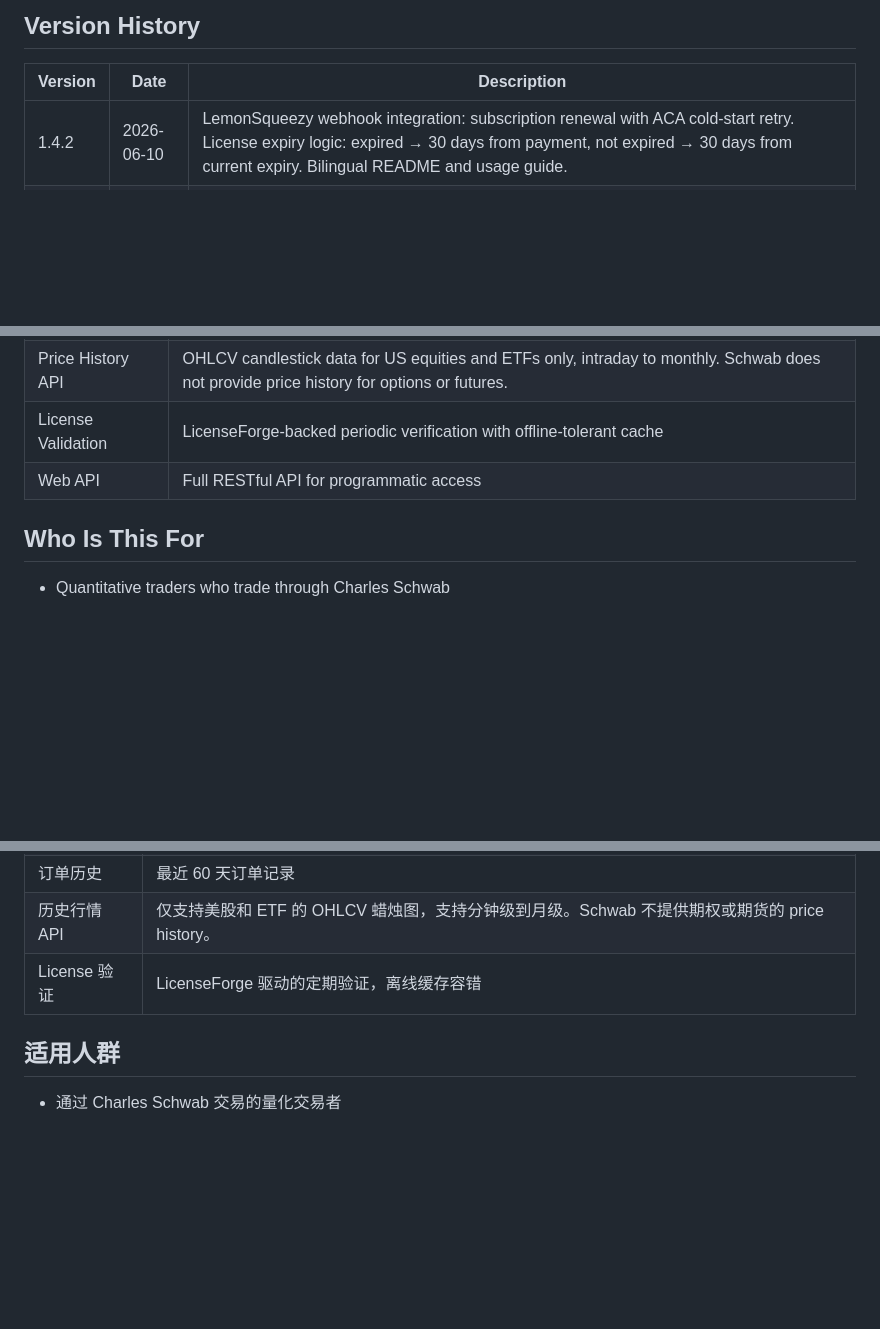
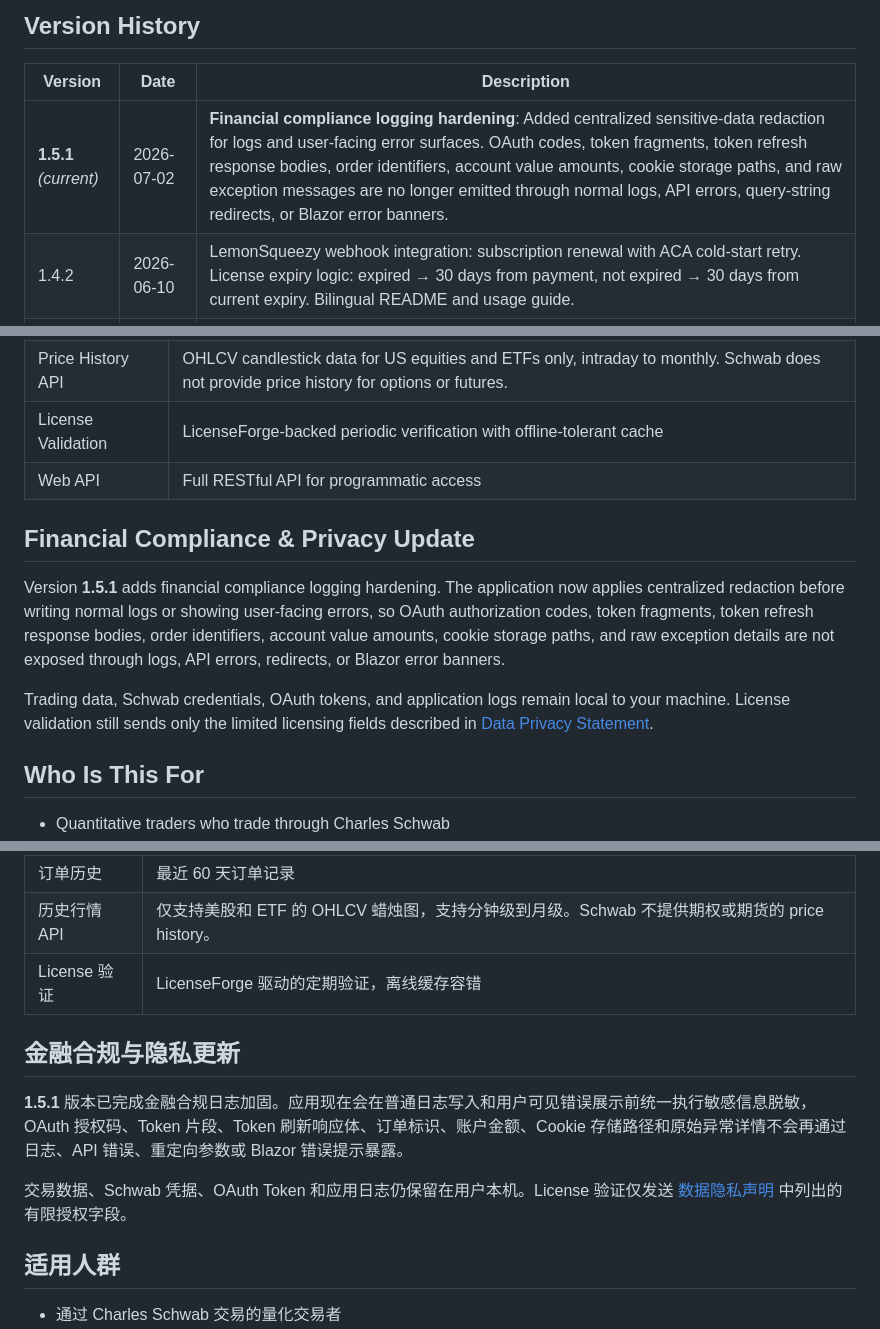
Before and after one commit to memoryfraction/Quant.Infra.Net.Pro-Public, a Markdown page: README.md, 3 parts joined by grey strips. GitHub-like rendering; blank space fills up the shorter version.

```diff
--- a/README.md
+++ b/README.md
@@ -10,6 +10,7 @@
 
 | Version | Date | Description |
 |---------|------|-------------|
+| **1.5.1** *(current)* | 2026-07-02 | **Financial compliance logging hardening**: Added centralized sensitive-data redaction for logs and user-facing error surfaces. OAuth codes, token fragments, token refresh response bodies, order identifiers, account value amounts, cookie storage paths, and raw exception messages are no longer emitted through normal logs, API errors, query-string redirects, or Blazor error banners. |
 | 1.4.2 | 2026-06-10 | LemonSqueezy webhook integration: subscription renewal with ACA cold-start retry. License expiry logic: expired → 30 days from payment, not expired → 30 days from current expiry. Bilingual README and usage guide. |
 | 1.4.1 | 2026-06-09 | Secure onboarding: email verification before trial, manual license entry only, auto-saves to local config. Dashboard redirects to /settings if config is incomplete. |
 | 1.4.0 | 2026-06-08 | Initial commercial release: new users can activate a 3-month free trial via email verification; existing users can directly enter their license key and email. Connects to Charles Schwab brokerage via Web API. With sufficient configuration, enables long-term unattended connection. |
@@ -48,6 +49,12 @@
 | Price History API | OHLCV candlestick data for US equities and ETFs only, intraday to monthly. Schwab does not provide price history for options or futures. |
 | License Validation | LicenseForge-backed periodic verification with offline-tolerant cache |
 | Web API | Full RESTful API for programmatic access |
+
+## Financial Compliance & Privacy Update
+
+Version **1.5.1** adds financial compliance logging hardening. The application now applies centralized redaction before writing normal logs or showing user-facing errors, so OAuth authorization codes, token fragments, token refresh response bodies, order identifiers, account value amounts, cookie storage paths, and raw exception details are not exposed through logs, API errors, redirects, or Blazor error banners.
+
+Trading data, Schwab credentials, OAuth tokens, and application logs remain local to your machine. License validation still sends only the limited licensing fields described in [Data Privacy Statement](DATA_PRIVACY.md).
 
 ## Who Is This For
 
@@ -135,6 +142,12 @@
 | 历史行情 API | 仅支持美股和 ETF 的 OHLCV 蜡烛图，支持分钟级到月级。Schwab 不提供期权或期货的 price history。 |
 | License 验证 | LicenseForge 驱动的定期验证，离线缓存容错 |
 
+## 金融合规与隐私更新
+
+**1.5.1** 版本已完成金融合规日志加固。应用现在会在普通日志写入和用户可见错误展示前统一执行敏感信息脱敏，OAuth 授权码、Token 片段、Token 刷新响应体、订单标识、账户金额、Cookie 存储路径和原始异常详情不会再通过日志、API 错误、重定向参数或 Blazor 错误提示暴露。
+
+交易数据、Schwab 凭据、OAuth Token 和应用日志仍保留在用户本机。License 验证仅发送 [数据隐私声明](DATA_PRIVACY.md) 中列出的有限授权字段。
+
 ## 适用人群
 
 - 通过 Charles Schwab 交易的量化交易者
```
Also changed, not shown: DATA_PRIVACY.md (+15 -3 lines), Quick-start Guide.md (+14 -2 lines).
